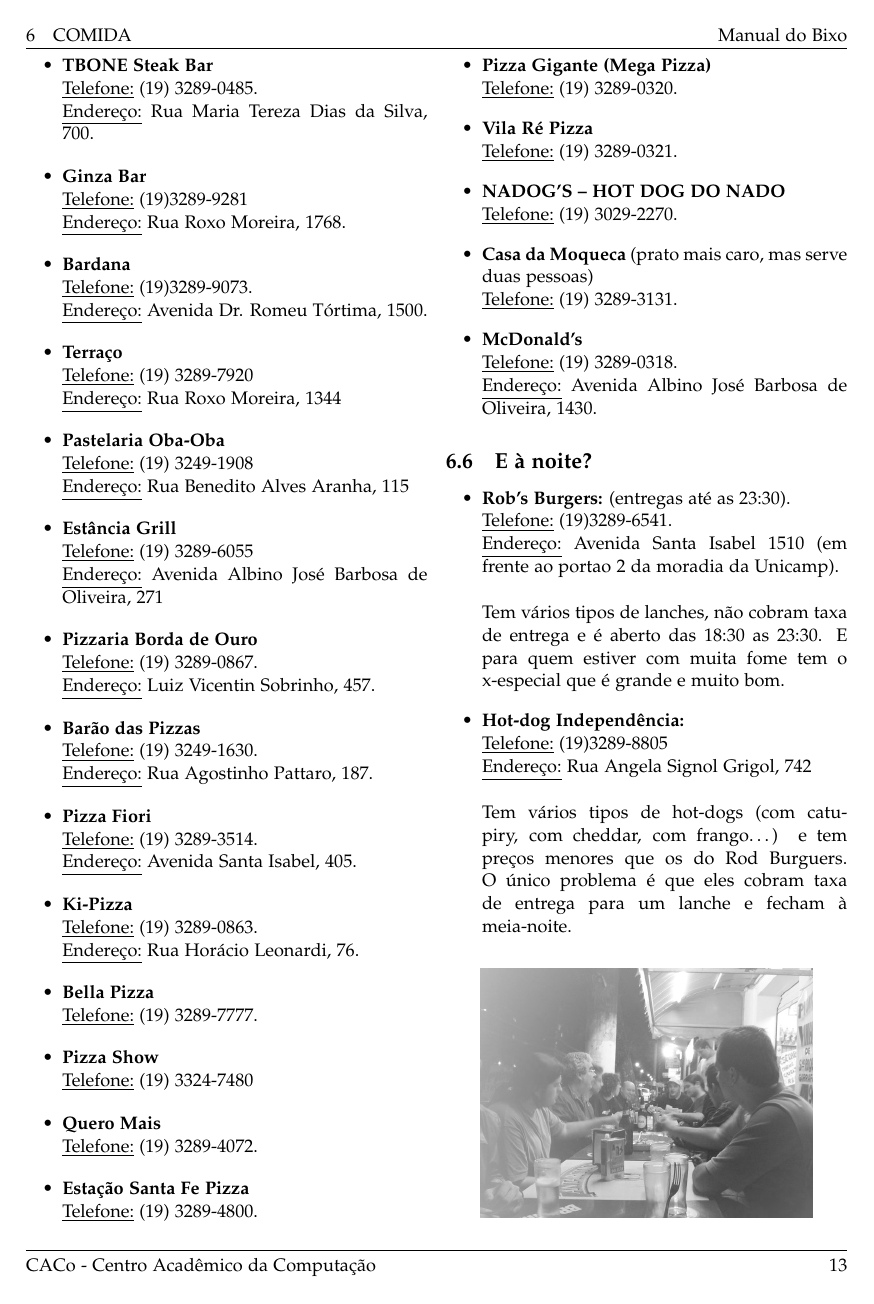
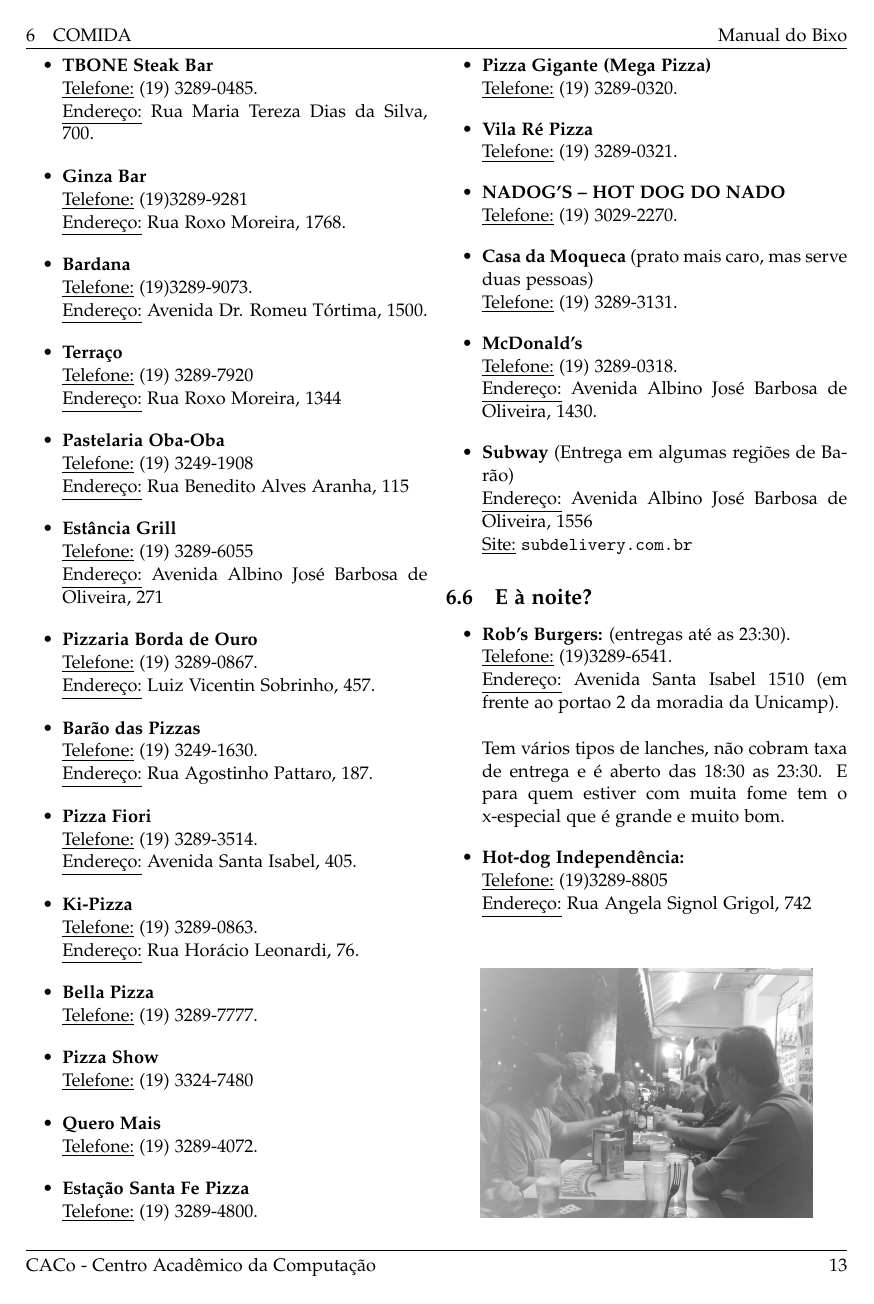
Before and after one commit to cacounicamp/Manual-do-Bixo, a LaTeX document (manual_do_bixo.tex, which reads alimentacao.tex): page 18 of 63. Compiled offline with pdfLaTeX.

Commit message:
adicionando Subway (que entrega em barão o/)

```diff
--- a/alimentacao.tex
+++ b/alimentacao.tex
@@ -318,6 +318,12 @@
 \\\underline{Endereço:} Avenida Albino José Barbosa de Oliveira, 1430.
 \end{itemize}
 
+\begin{itemize}
+\item  \textbf{Subway} (Entrega em algumas regiões de Barão)
+\\\underline{Endereço:} Avenida Albino José Barbosa de Oliveira, 1556
+\\\underline{Site:} \url{subdelivery.com.br}
+\end{itemize}
+
 \subsection{E à noite?}
 \begin{figure}[b!]
     \centering
```
Also changed, not shown: alimentacao.tex (4 more changed lines).
